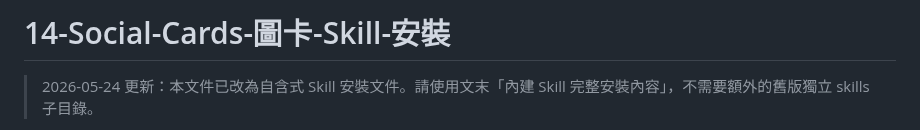
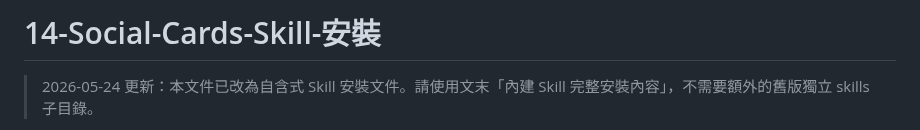
Before and after one commit to icestone0128/codex_installation, a Markdown page: lazy-pack/14-Social-Cards-Skill-安裝.md, the part around the change. Rendered like a GitHub page.

```diff
--- a/lazy-pack/14-Social-Cards-圖卡-Skill-安裝.md
+++ b/lazy-pack/14-Social-Cards-Skill-安裝.md
@@ -1,4 +1,4 @@
-# 14-Social-Cards-圖卡-Skill-安裝
+# 14-Social-Cards-Skill-安裝
 
 > 2026-05-24 更新：本文件已改為自含式 Skill 安裝文件。請使用文末「內建 Skill 完整安裝內容」，不需要額外的舊版獨立 skills 子目錄。
 
```
Also changed, not shown: lazy-pack/24-Diary-Interview-Assistant-Skill-安裝.md (renamed from lazy-pack/24-日記訪談助手-Skill-安裝.md, +1 -1 lines), lazy-pack/README.md (+5 -5 lines).
